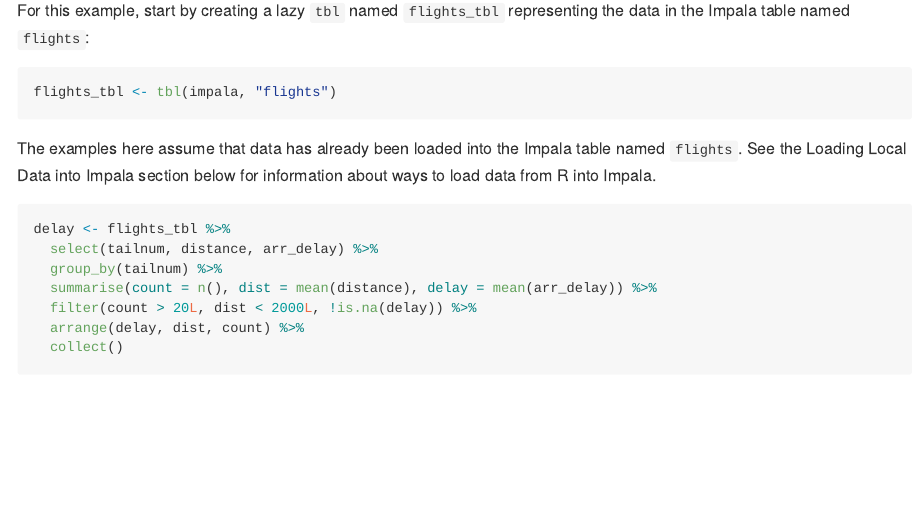
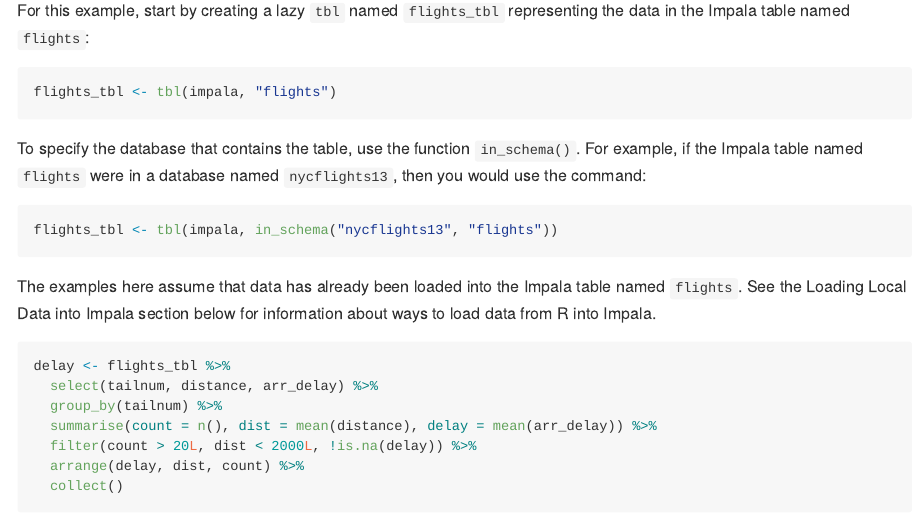
Before and after one commit to ianmcook/implyr, an R Markdown document (README.Rmd): the page in a window 1100 px wide, from 3770 px down. The pictures show the output file README.md that the author committed with the source, drawn offline in the style of GitHub; long lines of code are wrapped; badge pictures from the web are left out.

Commit message:
Document in_schema()

````diff
--- a/README.Rmd
+++ b/README.Rmd
@@ -179,6 +179,12 @@
 
 ```{r, eval=FALSE}
 flights_tbl <- tbl(impala, "flights")
+```
+
+To specify the database that contains the table, use the function `in_schema()`. For example, if the Impala table named `flights` were in a database named `nycflights13`, then you would use the command:
+
+```{r, eval=FALSE}
+flights_tbl <- tbl(impala, in_schema("nycflights13", "flights"))
 ```
 
 The examples here assume that data has already been loaded into the Impala table named `flights`. See the Loading Local Data into Impala section below for information about ways to load data from R into Impala.
````
Also changed, not shown: R/src_impala.R (+5 -2 lines), README.md, 1 other file.
